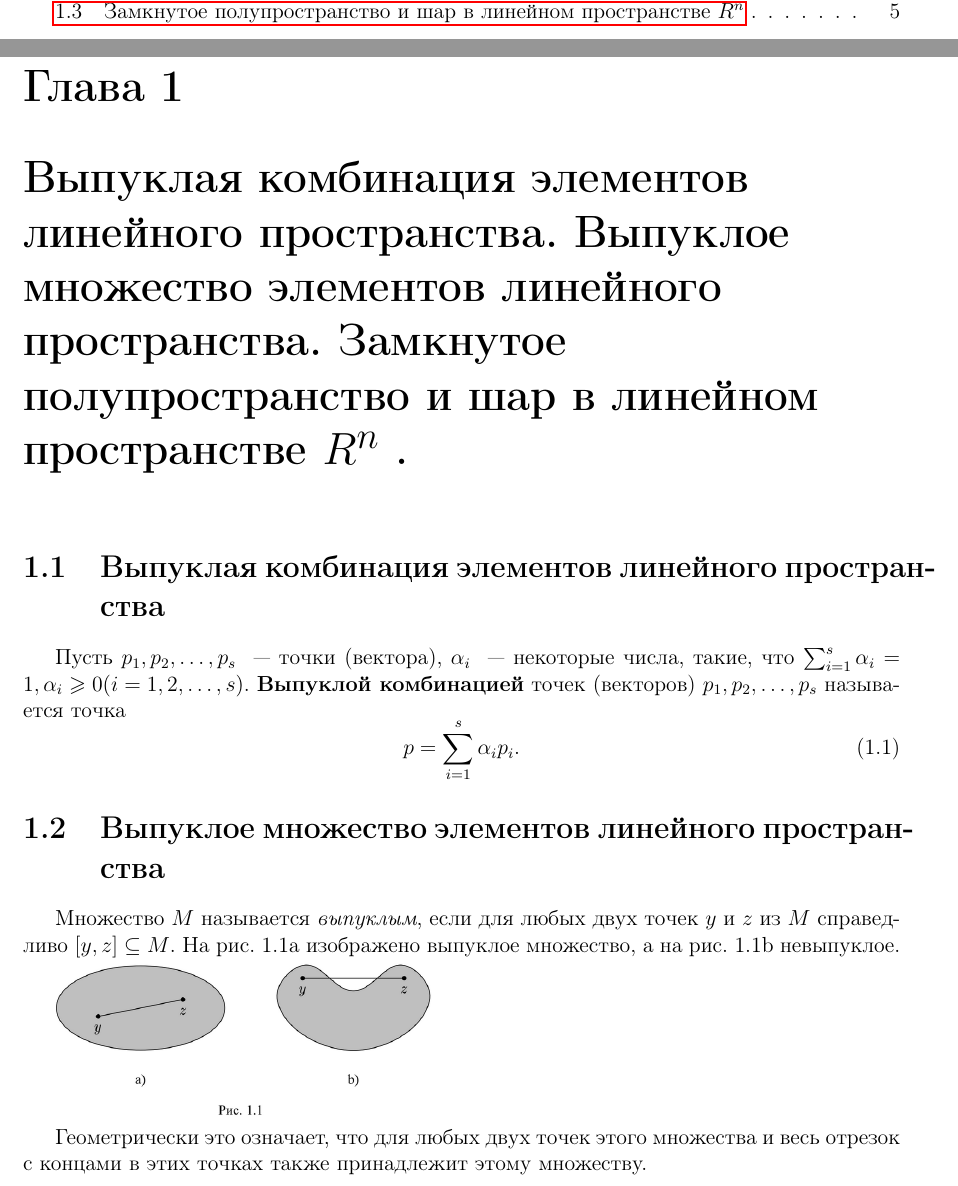
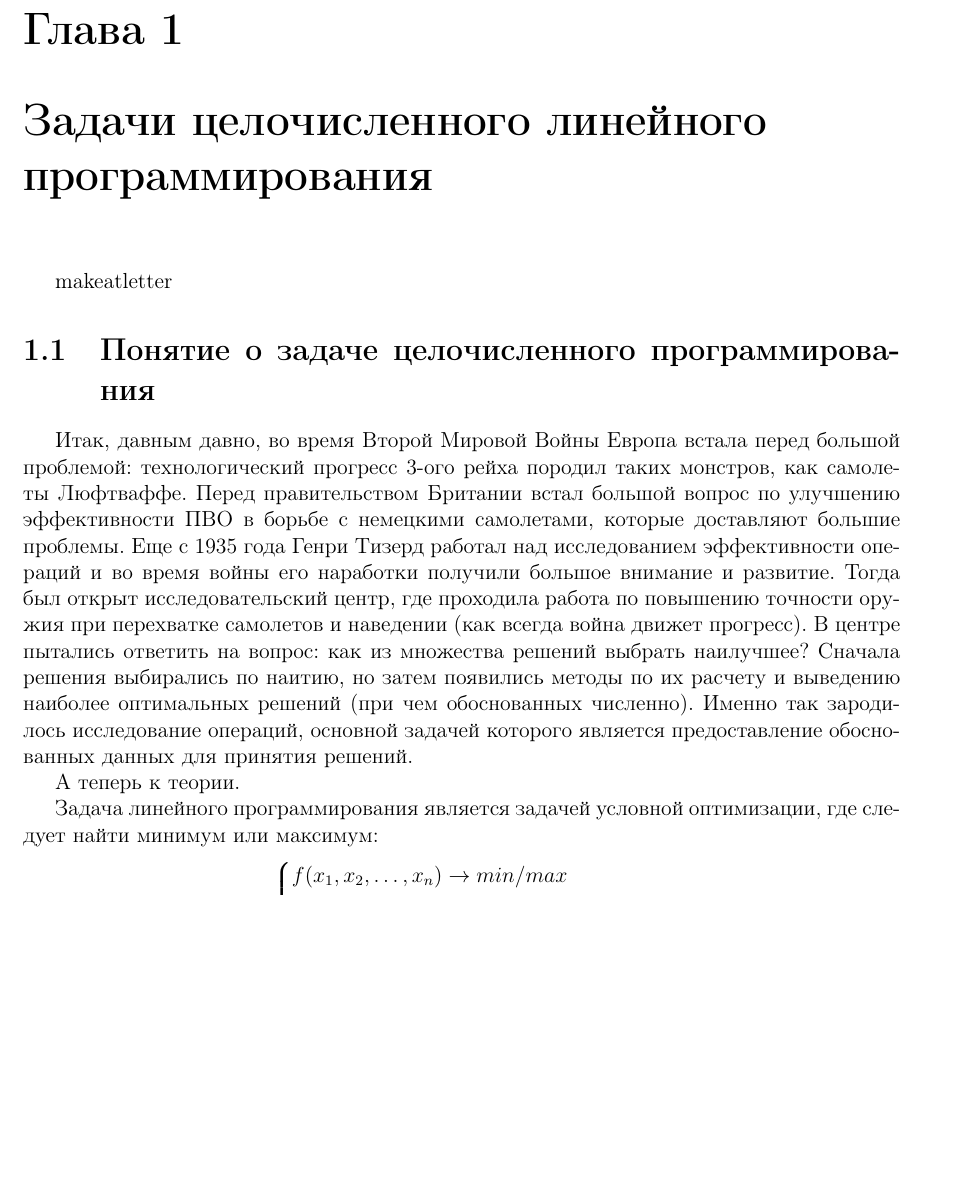
Before and after one commit to tsudd/oi-2022, a LaTeX document (main.tex, which reads tex/chapter1.tex, tex/chapter1/lec1.tex): two parts of pages 3 and 4 of 5 before the commit and part of page 4 of 4 after it, the two joined at a grey line, cut at the place of the change, the shorter picture padded with empty space. Compiled offline with pdfLaTeX.

Commit message:
upd: project restructure

```diff
--- /dev/null
+++ b/tex/chapter1.tex
@@ -0,0 +1,9 @@
+\makeatletter
+\def\input@path{{../}}
+\makeatother
+\documentclass[../main.tex]{subfiles}
+
+\begin{document}
+ \chapter{Задачи целочисленного линейного программирования}
+ \subfile{chapter1/lec1.tex}
+\end{document}
--- /dev/null
+++ b/tex/chapter1/lec1.tex
@@ -0,0 +1,31 @@
+makeatletter
+\def\input@path{{../../}}
+\makeatother
+\documentclass[../../main.tex]{subfiles}
+
+\begin{document}
+
+\section{Понятие о задаче целочисленного программирования}
+Итак, давным давно, во время Второй Мировой Войны Европа встала
+перед большой проблемой: технологический прогресс 3-ого рейха
+породил таких монстров, как самолеты Люфтваффе. Перед правительством
+Британии встал большой вопрос по улучшению эффективности ПВО в борьбе
+с немецкими самолетами, которые доставляют большие проблемы. Еще с
+1935 года Генри Тизерд работал над исследованием эффективности операций
+и во время войны его наработки получили большое внимание и развитие. Тогда
+был открыт исследовательский центр, где проходила работа по повышению
+точности оружия при перехватке самолетов и наведении (как всегда
+война движет прогресс). В центре пытались ответить на вопрос: как из множества
+решений выбрать наилучшее? Сначала решения выбирались по наитию, но затем
+появились методы по их расчету и выведению наиболее оптимальных решений (при чем
+обоснованных численно). Именно так зародилось исследование операций, основной
+задачей которого является предоставление обоснованных
+данных для принятия решений.
+
+А теперь к теории.
+
+Задача линейного программирования является задачей условной оптимизации, где
+следует найти минимум или максимум:
+\begin{equation}
+    \begin{cases}
+        f(x_1, x_2, \dots, x_n) \to min/max \\
@@ -0,0 +35 @@
+\end{equation}
```
Also changed, not shown: main.tex (+1 -1 lines), tex/question1.tex (deleted, +0 -107 lines), tex/template.tex (+1 -1 lines), tex/title.tex (+4 -4 lines), README.md, tex/chapter1/lec1.tex (17 more changed lines), 1 other file.
